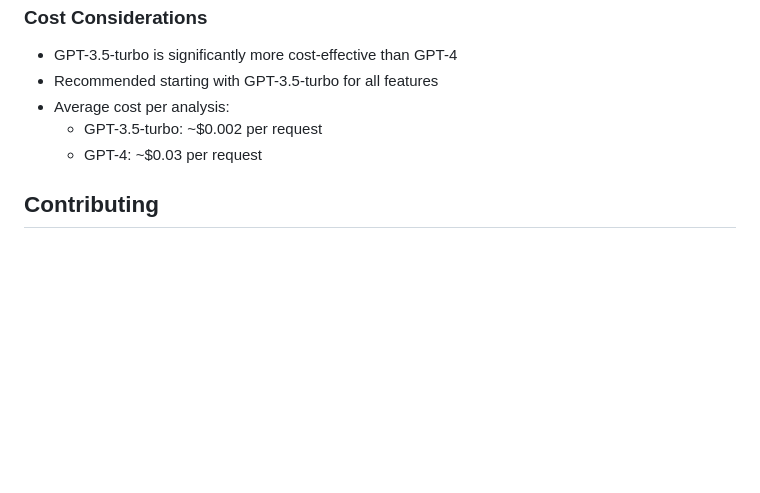
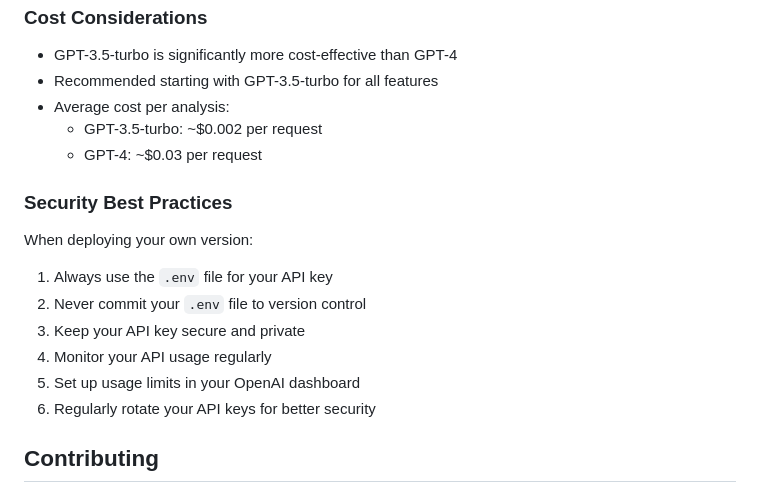
Before and after one commit to albinot001/Crypto-Analyzer-BitNova-, a Markdown page: capstonProject1/README.md, the part around one of its changes. Drawn GitHub-style; blank space fills up the shorter version.

```diff
--- a/capstonProject1/README.md
+++ b/capstonProject1/README.md
@@ -432,6 +414,17 @@ OPENAI_API_KEY=your_api_key_here
     -   GPT-3.5-turbo: ~$0.002 per request
     -   GPT-4: ~$0.03 per request
 
+### Security Best Practices
+
+When deploying your own version:
+
+1. Always use the `.env` file for your API key
+2. Never commit your `.env` file to version control
+3. Keep your API key secure and private
+4. Monitor your API usage regularly
+5. Set up usage limits in your OpenAI dashboard
+6. Regularly rotate your API keys for better security
+
 ## Contributing
 
 1. Fork the repository
```
Also changed, not shown: other parts of capstonProject1/README.md (+15 -33 lines).
